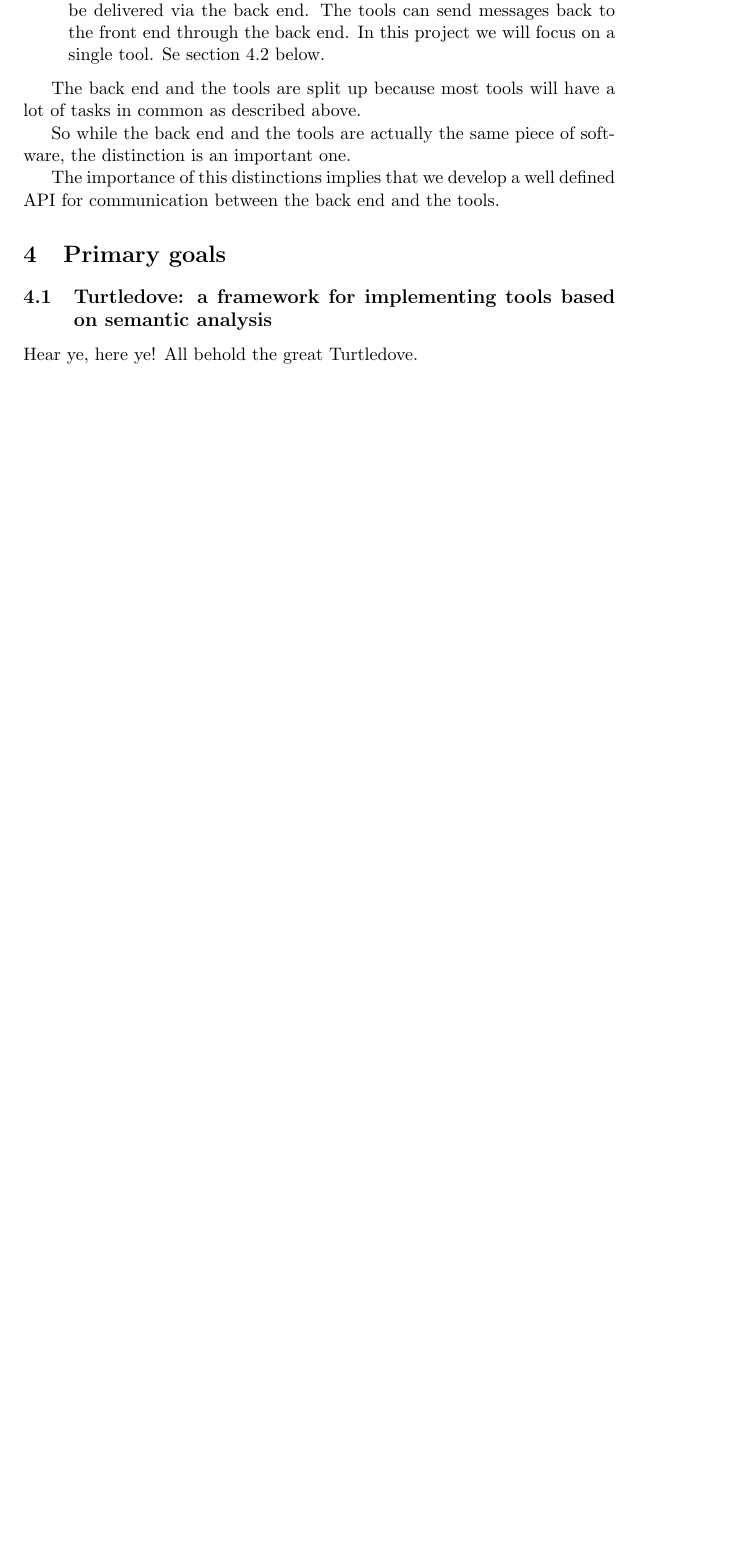
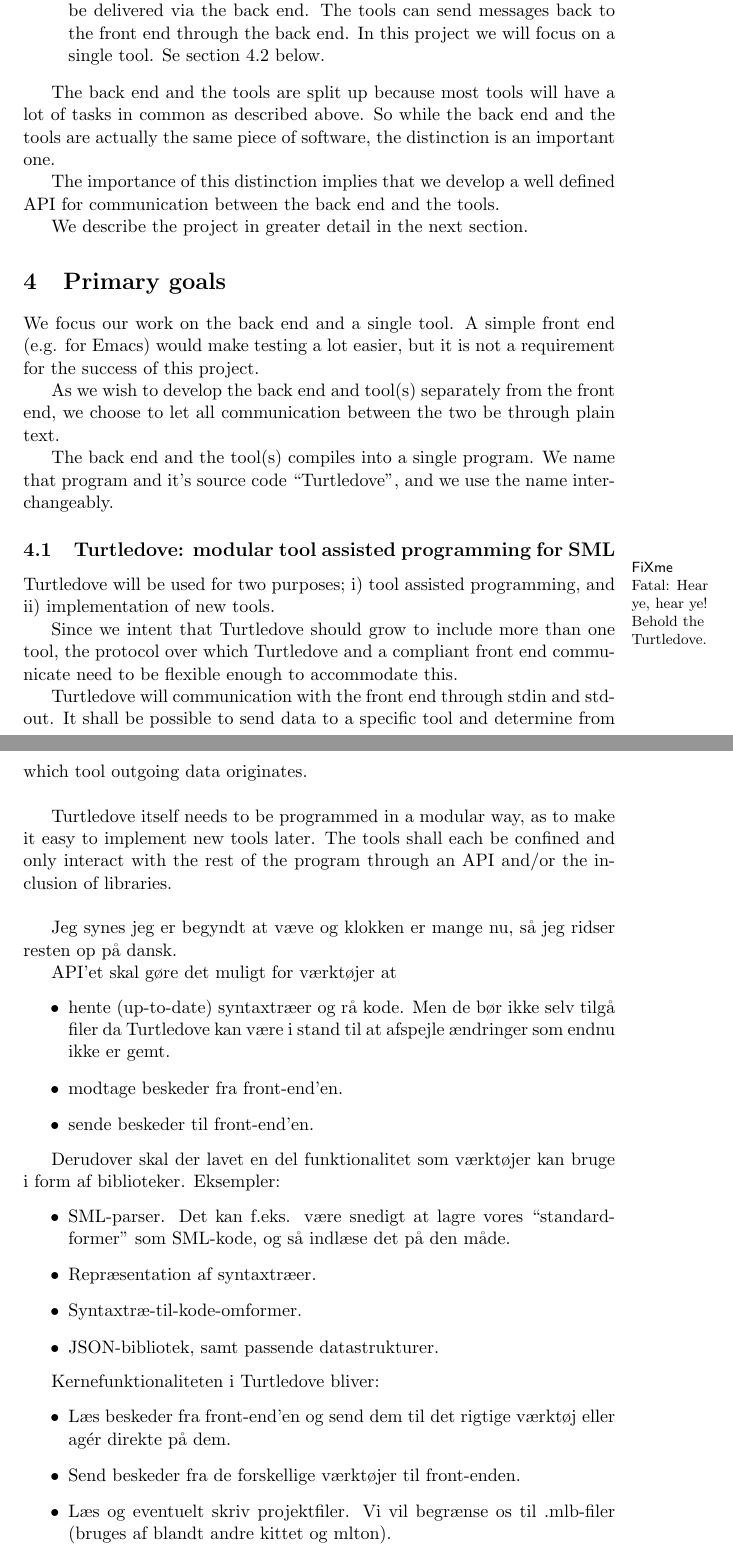
Before and after one commit to br0ns/turtledove, a LaTeX document (report/synopsisv2/synopsis.tex): part of page 2 of 2 before the commit and two parts of pages 2 and 3 of 4 after it, the two joined at a grey line, cut so that both start at the same text, the shorter picture padded with empty space. Compiled offline with pdfLaTeX.

Commit message:
Taking form.

```diff
--- a/report/synopsisv2/synopsis.tex
+++ b/report/synopsisv2/synopsis.tex
@@ -5,6 +5,7 @@
 \usepackage{amsmath}
 \usepackage{amssymb}
 \usepackage{amsthm}
+\usepackage[draft]{fixme}
 
 \author{Morten Brøns-Pedersen \and Jesper Reenberg}
 \title{Synopsis}
@@ -51,18 +57,65 @@ through the back end. In this project we will focus on a single tool. Se section
 \end{description}
 
 The back end and the tools are split up because most tools will have a lot of tasks in common as
-described above.
+described above.  So while the back end and the tools are actually the same piece of software, the
+distinction is an important one.
 
-So while the back end and the tools are actually the same piece of software, the distinction is an
-important one.
-
-The importance of this distinctions implies that we develop a well defined API for communication
+The importance of this distinction implies that we develop a well defined API for communication
 between the back end and the tools.
 
+We describe the project in greater detail in the next section.
+
 \section{Primary goals}
+We focus our work on the back end and a single tool. A simple front end (e.g. for Emacs) would make
+testing a lot easier, but it is not a requirement for the success of this project.
 
-\subsection{Turtledove: a framework for implementing tools based on semantic analysis}
-Hear ye, here ye! All behold the great Turtledove.
+As we wish to develop the back end and tool(s) separately from the front end, we choose to let all
+communication between the two be through plain text.
 
-\subsection{A refactoring tool}\label{primary_goals:a_refactoring_tool}
-Proof of concept, and Jakob's pet project.
+The back end and the tool(s) compiles into a single program. We name that program and it's source
+code ``Turtledove'', and we use the name interchangeably.
+
+\subsection{Turtledove: modular tool assisted programming for SML} \fixme{Hear ye, hear ye! Behold
+the Turtledove.}
+Turtledove will be used for two purposes; i) tool assisted programming, and ii) implementation of
+new tools.
+
+Since we intent that Turtledove should grow to include more than one tool, the protocol over which
+Turtledove and a compliant front end communicate need to be flexible enough to accommodate this.
+
+Turtledove will communication with the front end through stdin and stdout. It shall be possible to
+send data to a specific tool and determine from which tool outgoing data originates.
+\\
+
+Turtledove itself needs to be programmed in a modular way, as to make it easy to implement new tools
+later. The tools shall each be confined and only interact with the rest of the program through an
+API and/or the inclusion of libraries.
+\\
+
+Jeg synes jeg er begyndt at væve og klokken er mange nu, så jeg ridser resten op på dansk.
+
+API'et skal gøre det muligt for værktøjer at
+\begin{itemize}
+\item hente (up-to-date) syntaxtræer og rå kode. Men de bør ikke selv tilgå filer da Turtledove kan
+      være i stand til at afspejle ændringer som endnu ikke er gemt.
+\item modtage beskeder fra front-end'en.
+\item sende beskeder til front-end'en.
+\end{itemize}
+
+Derudover skal der lavet en del funktionalitet som værktøjer kan bruge i form af
+biblioteker. Eksempler:
+\begin{itemize}
+\item SML-parser. Det kan f.eks. være snedigt at lagre vores ``standardformer'' som SML-kode, og så
+      indlæse det på den måde.
+\item Repræsentation af syntaxtræer.
+\item Syntaxtræ-til-kode-omformer.
+\item JSON-bibliotek, samt passende datastrukturer.
+\end{itemize}
+
+Kernefunktionaliteten i Turtledove bliver:
+\begin{itemize}
+\item Læs beskeder fra front-end'en og send dem til det rigtige værktøj eller agér direkte på dem.
+\item Send beskeder fra de forskellige værktøjer til front-enden.
+\item Læs og eventuelt skriv projektfiler. Vi vil begrænse os til .mlb-filer (bruges af blandt andre
+      kittet og mlton).
+\item Indlæs kode og parse til syntaxtræer.
```
Also changed, not shown: report/synopsisv2/synopsis.tex (20 more changed lines).
